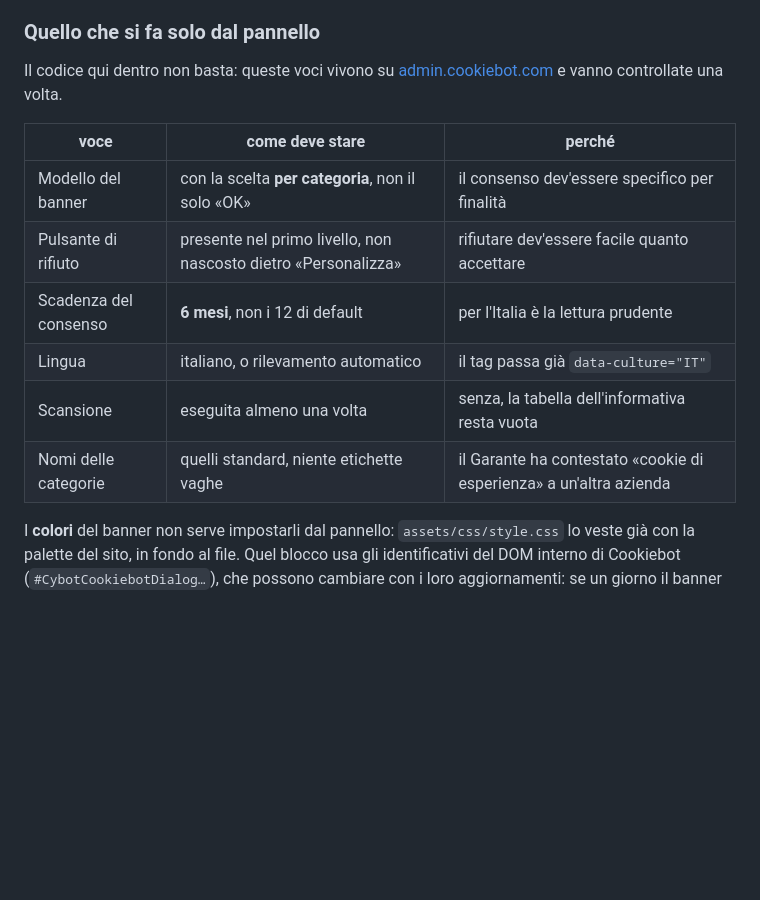
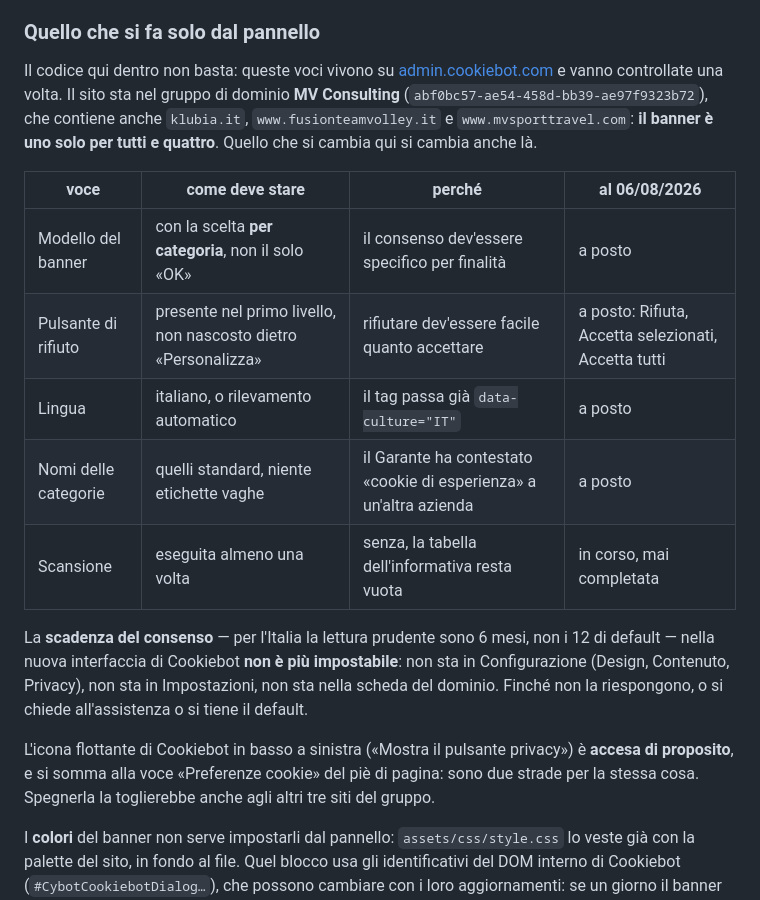
Before and after one commit to MarcoVanzo/mv-consulting-sito, a Markdown page: README.md, the part around the change. GitHub-like rendering; blank space fills up the shorter version.

Commit message:
docs: cookiebot, quello che il pannello mostra davvero

```diff
--- a/README.md
+++ b/README.md
@@ -203,15 +203,26 @@ Sono i tre tag `<script id="Cookiebot">` nelle pagine e il tag `CookieDeclaratio
 
 Il codice qui dentro non basta: queste voci vivono su
 [admin.cookiebot.com](https://admin.cookiebot.com/) e vanno controllate una volta.
+Il sito sta nel gruppo di dominio **MV Consulting** (`abf0bc57-ae54-458d-bb39-ae97f9323b72`),
+che contiene anche `klubia.it`, `www.fusionteamvolley.it` e `www.mvsporttravel.com`:
+**il banner è uno solo per tutti e quattro**. Quello che si cambia qui si cambia anche là.
 
-| voce | come deve stare | perché |
-|---|---|---|
-| Modello del banner | con la scelta **per categoria**, non il solo «OK» | il consenso dev'essere specifico per finalità |
-| Pulsante di rifiuto | presente nel primo livello, non nascosto dietro «Personalizza» | rifiutare dev'essere facile quanto accettare |
-| Scadenza del consenso | **6 mesi**, non i 12 di default | per l'Italia è la lettura prudente |
-| Lingua | italiano, o rilevamento automatico | il tag passa già `data-culture="IT"` |
-| Scansione | eseguita almeno una volta | senza, la tabella dell'informativa resta vuota |
-| Nomi delle categorie | quelli standard, niente etichette vaghe | il Garante ha contestato «cookie di esperienza» a un'altra azienda |
+| voce | come deve stare | perché | al 06/08/2026 |
+|---|---|---|---|
+| Modello del banner | con la scelta **per categoria**, non il solo «OK» | il consenso dev'essere specifico per finalità | a posto |
+| Pulsante di rifiuto | presente nel primo livello, non nascosto dietro «Personalizza» | rifiutare dev'essere facile quanto accettare | a posto: Rifiuta, Accetta selezionati, Accetta tutti |
+| Lingua | italiano, o rilevamento automatico | il tag passa già `data-culture="IT"` | a posto |
+| Nomi delle categorie | quelli standard, niente etichette vaghe | il Garante ha contestato «cookie di esperienza» a un'altra azienda | a posto |
+| Scansione | eseguita almeno una volta | senza, la tabella dell'informativa resta vuota | in corso, mai completata |
+
+La **scadenza del consenso** — per l'Italia la lettura prudente sono 6 mesi, non i 12 di
+default — nella nuova interfaccia di Cookiebot **non è più impostabile**: non sta in
+Configurazione (Design, Contenuto, Privacy), non sta in Impostazioni, non sta nella scheda
+del dominio. Finché non la riespongono, o si chiede all'assistenza o si tiene il default.
+
+L'icona flottante di Cookiebot in basso a sinistra («Mostra il pulsante privacy») è
+**accesa di proposito**, e si somma alla voce «Preferenze cookie» del piè di pagina: sono
+due strade per la stessa cosa. Spegnerla la toglierebbe anche agli altri tre siti del gruppo.
 
 I **colori** del banner non serve impostarli dal pannello: `assets/css/style.css` lo veste
 già con la palette del sito, in fondo al file. Quel blocco usa gli identificativi del DOM
```
